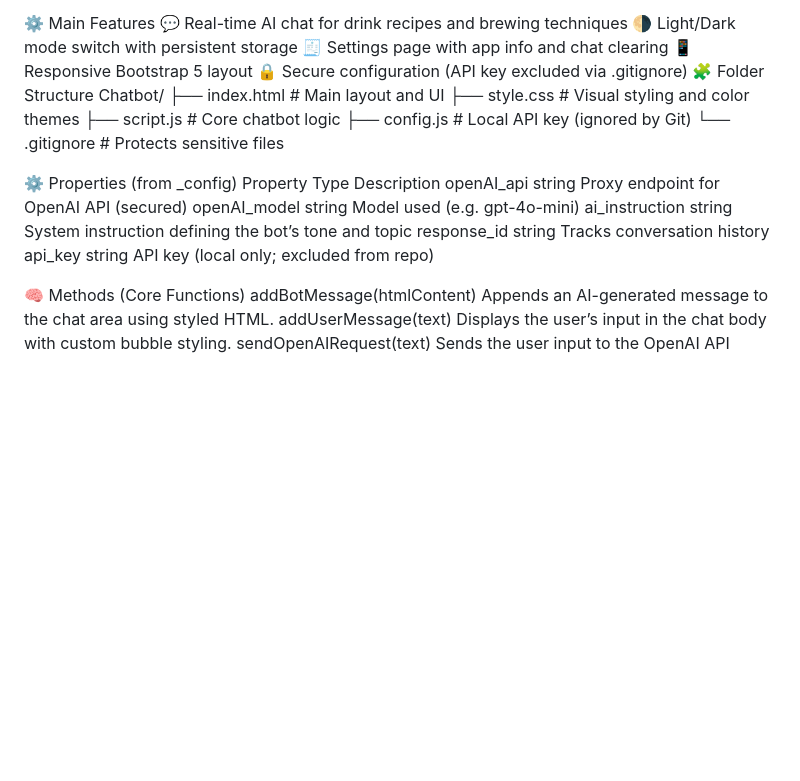
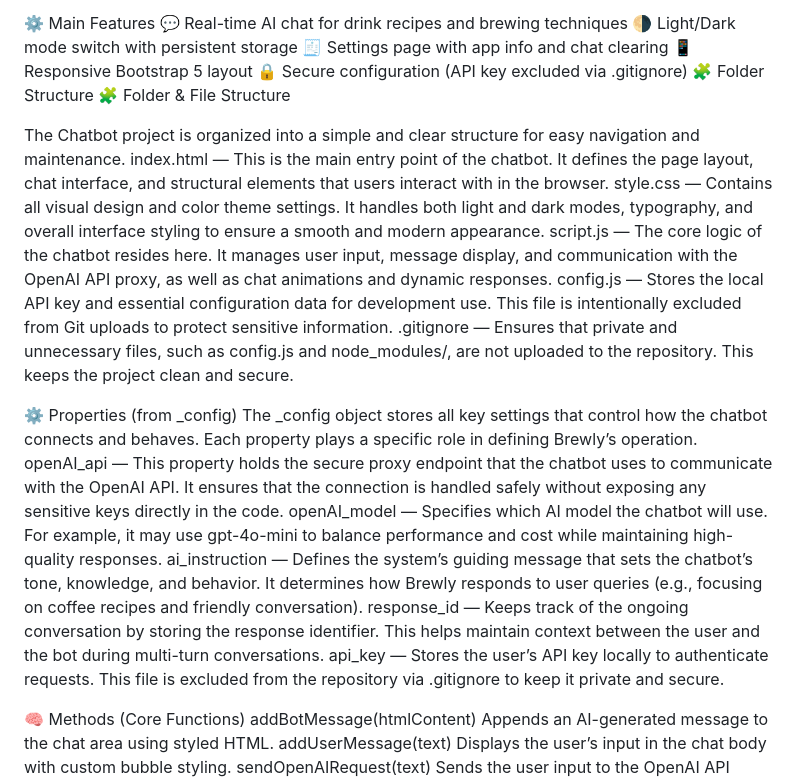
Before and after one commit to Ray1Core/IT501A-Brewly-ChatBot, a Markdown page: README.md, the part around the change. GitHub-like rendering; blank space fills up the shorter version.

Commit message:
Enhance README with project structure and config details
Updated the README to provide detailed explanations of the folder structure and configuration properties for the Chatbot project.

```diff
--- a/README.md
+++ b/README.md
@@ -13,20 +13,22 @@ It uses HTML, CSS, and JavaScript to create a responsive chat interface and hand
 📱 Responsive Bootstrap 5 layout
 🔒 Secure configuration (API key excluded via .gitignore)
 🧩 Folder Structure
-Chatbot/
-├── index.html       # Main layout and UI
-├── style.css        # Visual styling and color themes
-├── script.js        # Core chatbot logic
-├── config.js        # Local API key (ignored by Git)
-└── .gitignore       # Protects sensitive files
+🧩 Folder & File Structure
+
+The Chatbot project is organized into a simple and clear structure for easy navigation and maintenance.
+index.html — This is the main entry point of the chatbot. It defines the page layout, chat interface, and structural elements that users interact with in the browser.
+style.css — Contains all visual design and color theme settings. It handles both light and dark modes, typography, and overall interface styling to ensure a smooth and modern appearance.
+script.js — The core logic of the chatbot resides here. It manages user input, message display, and communication with the OpenAI API proxy, as well as chat animations and dynamic responses.
+config.js — Stores the local API key and essential configuration data for development use. This file is intentionally excluded from Git uploads to protect sensitive information.
+.gitignore — Ensures that private and unnecessary files, such as config.js and node_modules/, are not uploaded to the repository. This keeps the project clean and secure.
 
 ⚙️ Properties (from _config)
-Property                     	Type	                 Description
-openAI_api	                string                  	Proxy endpoint for OpenAI API (secured)
-openAI_model	              string                  	Model used (e.g. gpt-4o-mini)
-ai_instruction	            string	                  System instruction defining the bot’s tone and topic
-response_id	string	        Tracks                    conversation history
-api_key	string	            API key                   (local only; excluded from repo)
+The _config object stores all key settings that control how the chatbot connects and behaves. Each property plays a specific role in defining Brewly’s operation.
+openAI_api — This property holds the secure proxy endpoint that the chatbot uses to communicate with the OpenAI API. It ensures that the connection is handled safely without exposing any sensitive keys directly in the code.
+openAI_model — Specifies which AI model the chatbot will use. For example, it may use gpt-4o-mini to balance performance and cost while maintaining high-quality responses.
+ai_instruction — Defines the system’s guiding message that sets the chatbot’s tone, knowledge, and behavior. It determines how Brewly responds to user queries (e.g., focusing on coffee recipes and friendly conversation).
+response_id — Keeps track of the ongoing conversation by storing the response identifier. This helps maintain context between the user and the bot during multi-turn conversations.
+api_key — Stores the user’s API key locally to authenticate requests. This file is excluded from the repository via .gitignore to keep it private and secure.
 
 🧠 Methods (Core Functions)
 addBotMessage(htmlContent)
```
